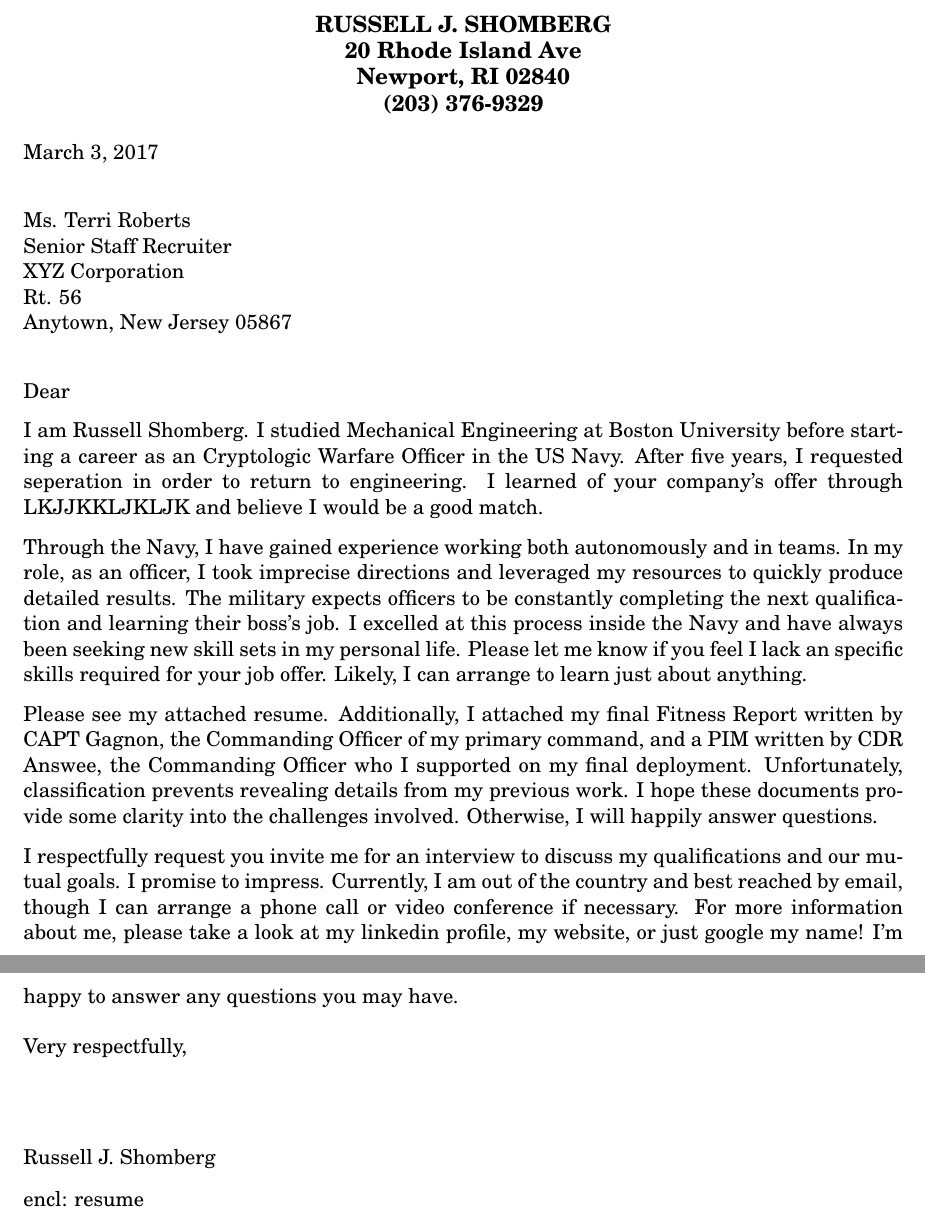
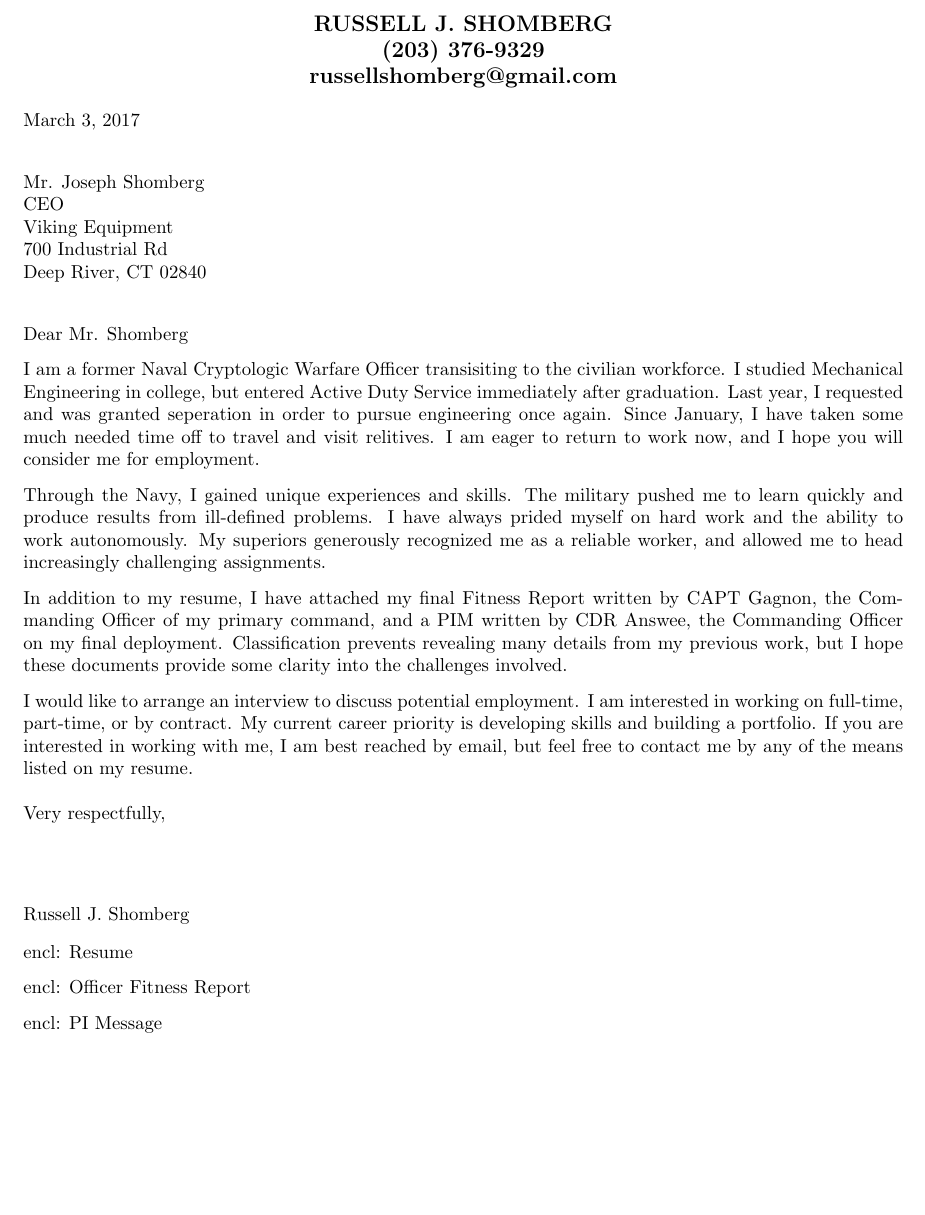
Before and after one commit to rshom/Resume, a LaTeX letter (coverLetter.tex): two parts of pages 1 and 2 of 2 before the commit and part of the page after it, the two joined at a grey line, cut so that both start at the same text, the shorter picture padded with empty space. Compiled offline with pdfLaTeX.

Commit message:
refined coverletter

```diff
--- a/coverLetter.tex
+++ b/coverLetter.tex
@@ -1,7 +1,7 @@
 % Cover letter using letter.cls
-\documentclass[11pt]{letter} % default is 10 pt
+\documentclass[10pt]{letter} % default is 10 pt
 %\usepackage{helvetica} % uses helvetica postscript font (download helvetica.sty)
-\usepackage{newcent}   % uses new century schoolbook postscript font
+%\usepackage{newcent}   % uses new century schoolbook postscript font
 % the following commands control the margins:
 \topmargin=-1in    % Make letterhead start about 1 inch from top of page
 \textheight=8.5in  % text height can be bigger for a longer letter
@@ -16,38 +16,37 @@
 \let\raggedleft\raggedright                % needed to get date flush left
 
 \begin{letter}
-  {Ms. Terri Roberts \\
-    Senior Staff Recruiter \\
-    XYZ Corporation \\
-    Rt. 56 \\
-    Anytown, New Jersey 05867}
+  {Mr. Joseph Shomberg \\
+    CEO \\
+    Viking Equipment \\
+    700 Industrial Rd \\
+    Deep River, CT 02840}
 
 \begin{center}
-\large\bf RUSSELL J. SHOMBERG \\
-20 Rhode Island Ave \\ Newport, RI 02840 \\ (203) 376-9329
+  \large\bf RUSSELL J. SHOMBERG \\
+  (203) 376-9329 \\
+  russellshomberg@gmail.com \\
 \end{center}
 % \vfill % forces letterhead to top of page
 
 
 
-\opening{Dear }
+\opening{Dear Mr. Shomberg}
 
-\noindent I am Russell Shomberg. I studied Mechanical Engineering at Boston University before starting a career as an Cryptologic Warfare Officer in the US Navy. After five years, I requested seperation in order to return to engineering. I learned of your company's offer through LKJJKKLJKLJK and believe I would be a good match.
+\noindent I am a former Naval Cryptologic Warfare Officer transisiting to the civilian workforce. I studied Mechanical Engineering in college, but entered Active Duty Service immediately after graduation. Last year, I requested and was granted seperation in order to pursue engineering once again. Since January, I have taken some much needed time off to travel and visit relitives. I am eager to return to work now, and I hope you will consider me for employment.
 
-\noindent Through the Navy, I have gained experience working both autonomously and in teams. In my role, as an officer, I took imprecise directions and leveraged my resources to quickly produce detailed results. The military expects officers to be constantly completing the next qualification and learning their boss's job. I excelled at this process inside the Navy and have always been seeking new skill sets in my personal life. Please let me know if you feel I lack an specific skills required for your job offer. Likely, I can arrange to learn just about anything.
+\noindent Through the Navy, I gained unique experiences and skills. The military pushed me to learn quickly and produce results from ill-defined problems. I have always prided myself on hard work and the ability to work autonomously. My superiors generously recognized me as a reliable worker, and allowed me to head increasingly challenging assignments.
 
-\noindent Please see my attached resume. Additionally, I attached my final Fitness Report written by CAPT Gagnon, the Commanding Officer of my primary command, and a PIM written by CDR Answee, the Commanding Officer who I supported on my final deployment. Unfortunately, classification prevents revealing details from my previous work. I hope these documents provide some clarity into the challenges involved. Otherwise, I will happily answer questions.
+\noindent In addition to my resume, I have attached my final Fitness Report written by CAPT Gagnon, the Commanding Officer of my primary command, and a PIM written by CDR Answee, the Commanding Officer on my final deployment. Classification prevents revealing many details from my previous work, but I hope these documents provide some clarity into the challenges involved.
 
-\noindent I respectfully request you invite me for an interview to discuss my qualifications and our mutual goals. I promise to impress. Currently, I am out of the country and best reached by email, though I can arrange a phone call or video conference if necessary. For more information about me, please take a look at my linkedin profile, my website, or just google my name! I'm happy to answer any questions you may have.
-
-
-
-
+\noindent I would like to arrange an interview to discuss potential employment. I am interested in working on full-time, part-time, or by contract. My current career priority is developing skills and building a portfolio. If you are interested in working with me, I am best reached by email, but feel free to contact me by any of the  means listed on my resume.
 
 \closing{Very respectfully,}
 
 
-\encl{resume}  				% Enclosures
+\encl{Resume}  				% Enclosures
+\encl{Officer Fitness Report}
+\encl{PI Message}
 
 \end{letter}
 
```
Also changed, not shown: coverLetter.pdf, 2 other files.
